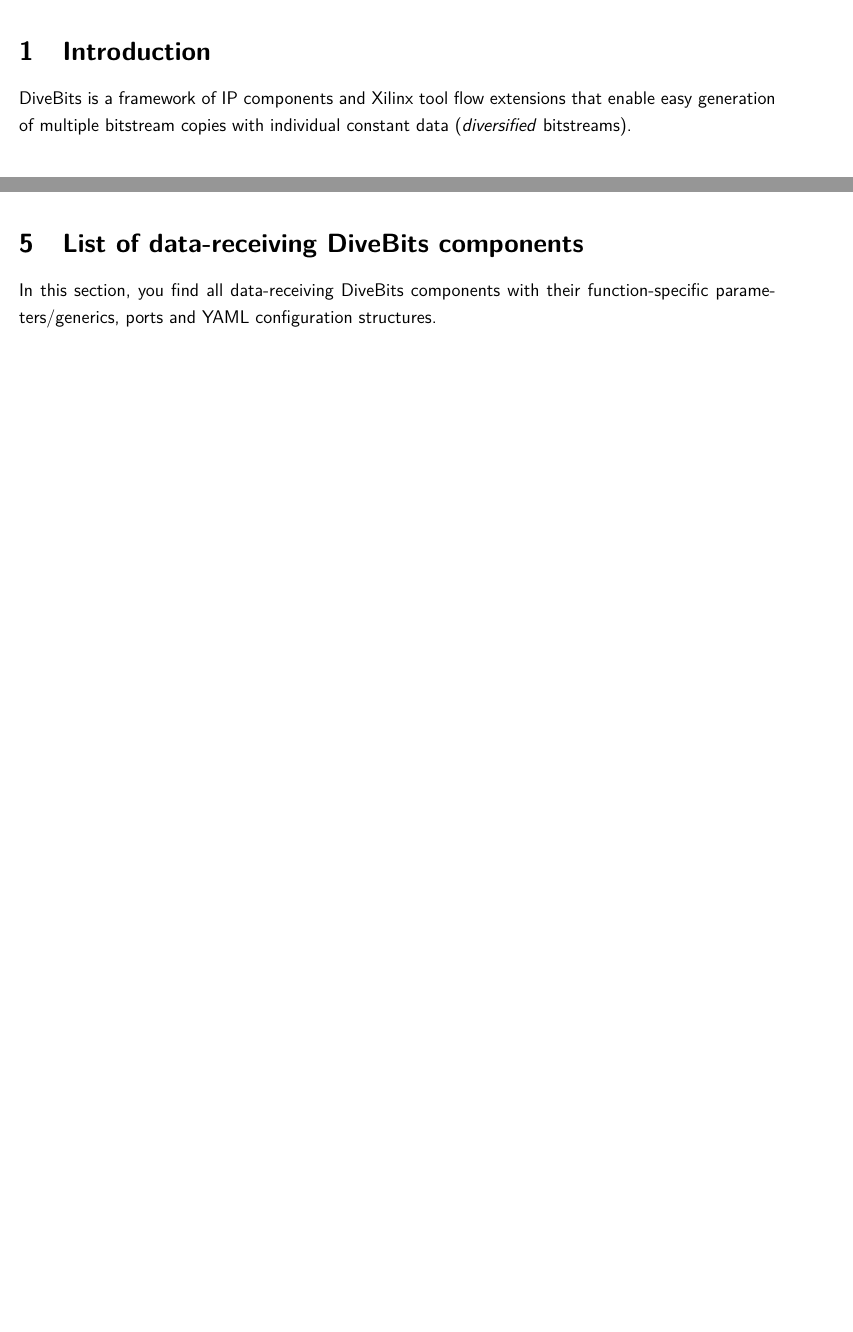
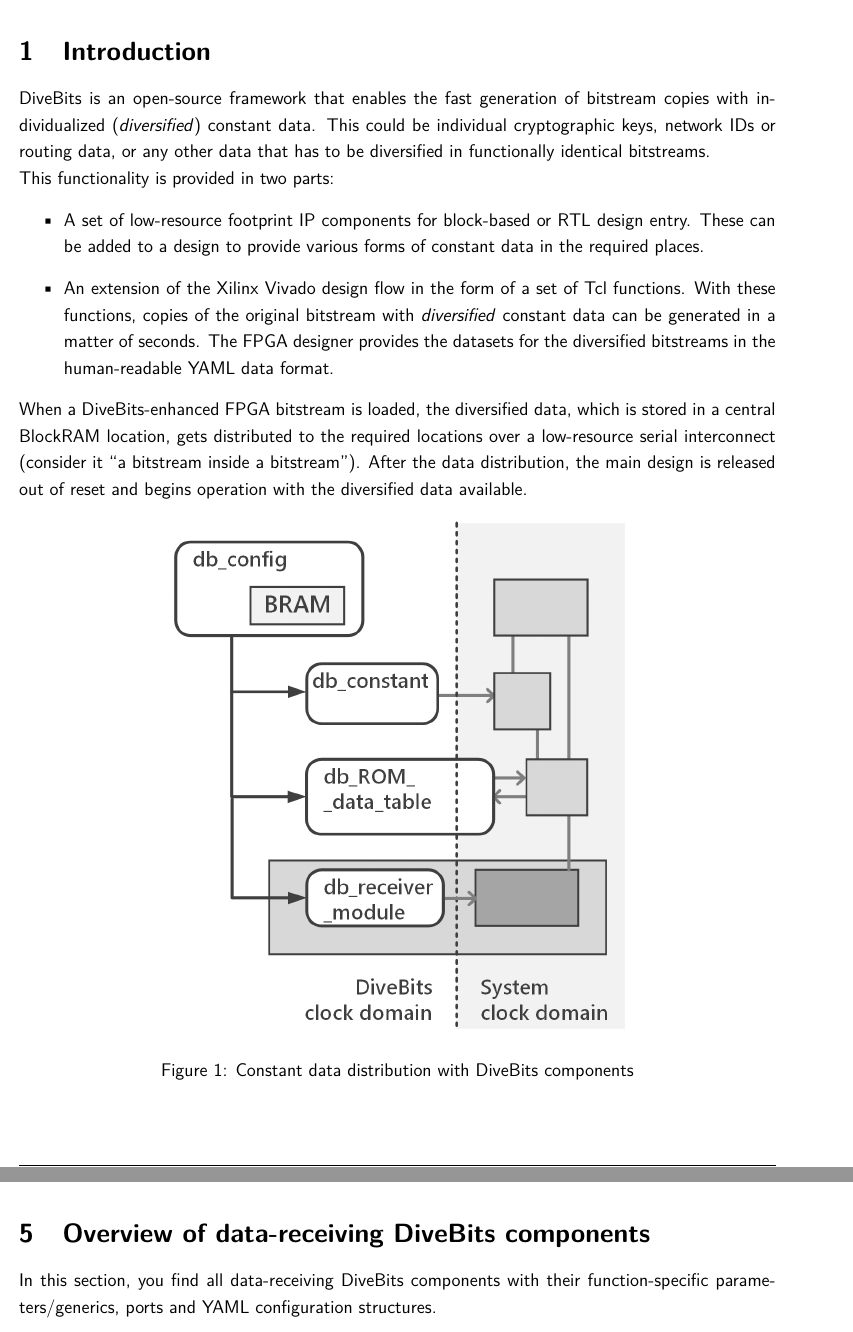
Before and after one commit to rw-hsma-fpga/divebits, a LaTeX document (docsrc/DiveBits_UserManual.tex): two parts of pages 3 and 16 of 25 before the commit and two parts of pages 3 and 17 of 26 after it, joined at a grey line, cut so that both start at the same text, the shorter picture padded with empty space. Compiled offline with pdfLaTeX; the source files are stored in an older character set and shown here as Unicode.

Commit message:
Manual: Added longer introduction, fixed error in demo instructions

```diff
--- a/docsrc/DiveBits_UserManual.tex
+++ b/docsrc/DiveBits_UserManual.tex
@@ -116,7 +116,19 @@
 
 \section{Introduction}
 
-DiveBits is a framework of IP components and Xilinx tool flow extensions that enable easy generation of multiple bitstream copies with individual constant data (\textit{diversified} bitstreams).
+DiveBits is an open-source framework that enables the fast generation of bitstream copies with individualized (\textit{diversified}) constant data. This could be individual cryptographic keys, network IDs or routing data, or any other data that has to be diversified in functionally identical bitstreams.
+
+This functionality is provided in two parts:
+\begin{itemize}
+
+	\item A set of low-resource footprint IP components for block-based or RTL design entry. These can be added to a design to provide various forms of constant data in the required places.
+
+	\item An extension of the Xilinx Vivado design flow in the form of a set of Tcl functions. With these functions, copies of the original bitstream with \textit{diversified} constant data can be generated in a matter of seconds. The FPGA designer provides the datasets for the diversified bitstreams in the human-readable YAML data format.
+\end{itemize}
+
+When a DiveBits-enhanced FPGA bitstream is loaded, the diversified data, which is stored in a central BlockRAM location, gets distributed to the required locations over a low-resource serial interconnect (consider it ``a bitstream inside a bitstream''). After the data distribution, the main design is released out of reset and begins operation with the diversified data available.
+
+\esrPNG{0.6}{db_bus}{Constant data distribution with DiveBits components}
 
 \section{Installation}
 
@@ -520,7 +532,7 @@
 
 
 \newpage
-\section{List of data-receiving DiveBits components}
+\section{Overview of data-receiving DiveBits components}
 \label{sec:dbcomps}
 
 In this section, you find all data-receiving DiveBits components with their function-specific parameters/generics, ports and YAML configuration structures.
```
Also changed, not shown: DiveBits_UserManual.pdf, docsrc/graphics/db_swflow.png (deleted), docsrc/DiveBits_UserManual.tex (2 more changed lines).
